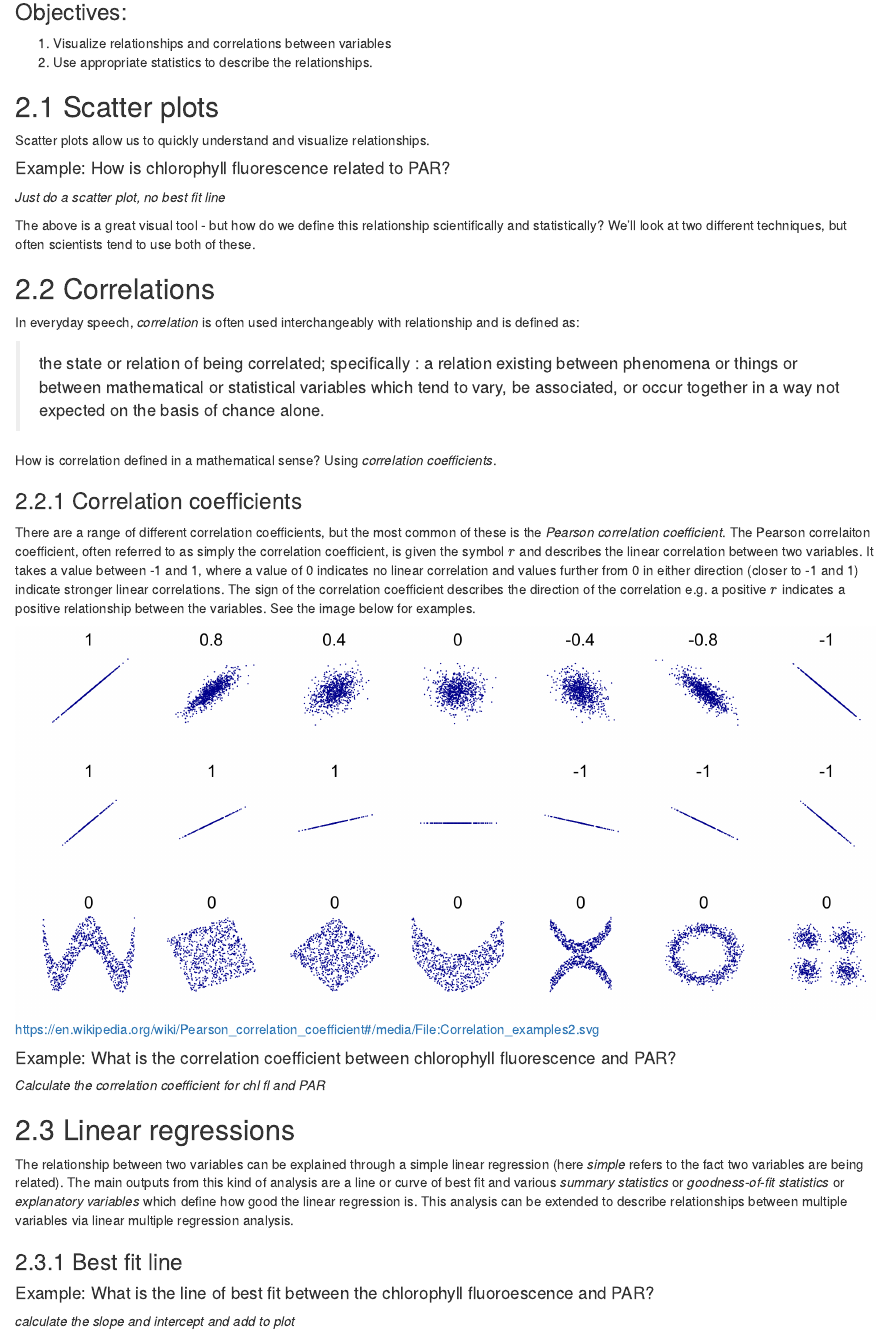
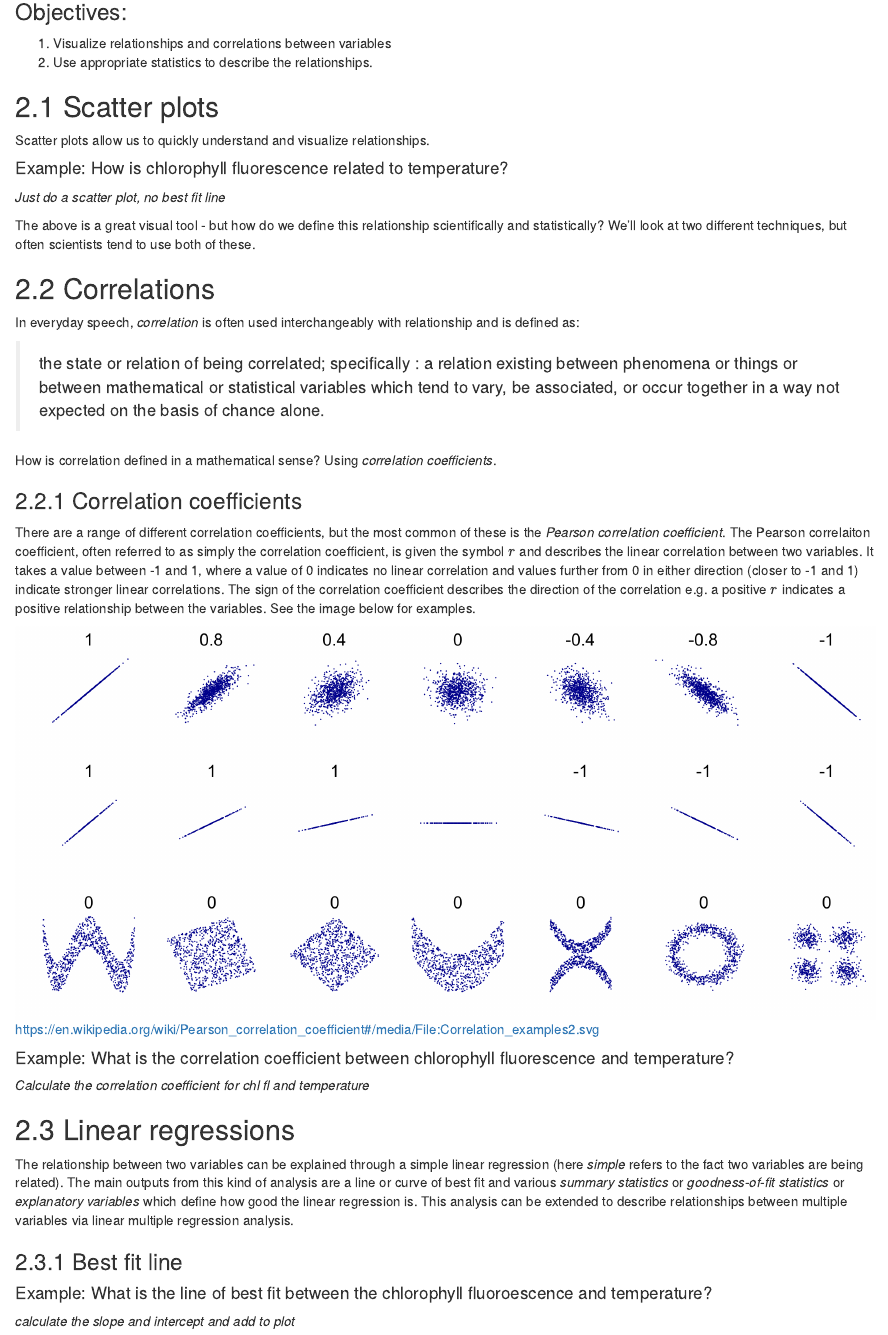
Before and after one commit to cathmmitchell/RbigelowCMdev, an R Markdown document (Lab02_2018/Lab02.Rmd): the page in a window 1100 px wide, from 340 px down. The pictures show the output file Lab02_2018/Lab02.nb.html that the author committed with the source, opened offline.

Commit message:
Adding in chl temp example

````diff
--- a/Lab02_2018/Lab02.Rmd
+++ b/Lab02_2018/Lab02.Rmd
@@ -26,7 +26,7 @@ This lab focuses on statstics and data visualization, with the aim of using CTD
 
 Scatter plots allow us to quickly understand and visualize relationships.
 
-#### Example: How is chlorophyll fluorescence related to PAR?
+#### Example: How is chlorophyll fluorescence related to temperature?
 
 *Just do a scatter plot, no best fit line*
 ```{r}
@@ -47,12 +47,12 @@ How is correlation defined in a mathematical sense? Using *correlation coefficie
 
 There are a range of different correlation coefficients, but the most common of these is the *Pearson correlation coefficient*. The Pearson correlaiton coefficient, often referred to as simply the correlation coefficient, is given the symbol $r$ and describes the linear correlation between two variables. It takes a value between -1 and 1, where a value of 0 indicates no linear correlation and values further from 0 in either direction (closer to -1 and 1) indicate stronger linear correlations. The sign of the correlation coefficient describes the direction of the correlation e.g. a positive $r$ indicates a positive relationship between the variables. See the image below for examples.
 
-![](C:\Users\Catherine\Documents\REUColbyCoding\CMdev\RbigelowCMdev\Lab02_2018\Correlation_examples2.png)
+![](Correlation_examples2.png)
 https://en.wikipedia.org/wiki/Pearson_correlation_coefficient#/media/File:Correlation_examples2.svg
 
-#### Example: What is the correlation coefficient between chlorophyll fluorescence and PAR?
+#### Example: What is the correlation coefficient between chlorophyll fluorescence and temperature?
 
-*Calculate the correlation coefficient for chl fl and PAR*
+*Calculate the correlation coefficient for chl fl and temperature*
 ```{r}
 
 ```
@@ -63,7 +63,7 @@ The relationship between two variables can be explained through a simple linear
 
 ### 2.3.1 Best fit line
 
-#### Example: What is the line of best fit between the chlorophyll fluoroescence and PAR?
+#### Example: What is the line of best fit between the chlorophyll fluoroescence and temperature?
 
 *calculate the slope and intercept and add to plot*
 ```{r}
````
Also changed, not shown: Lab02_2018/Lab02.nb.html, Lab02_2018/Lab02.Rmd (2 more changed lines).
